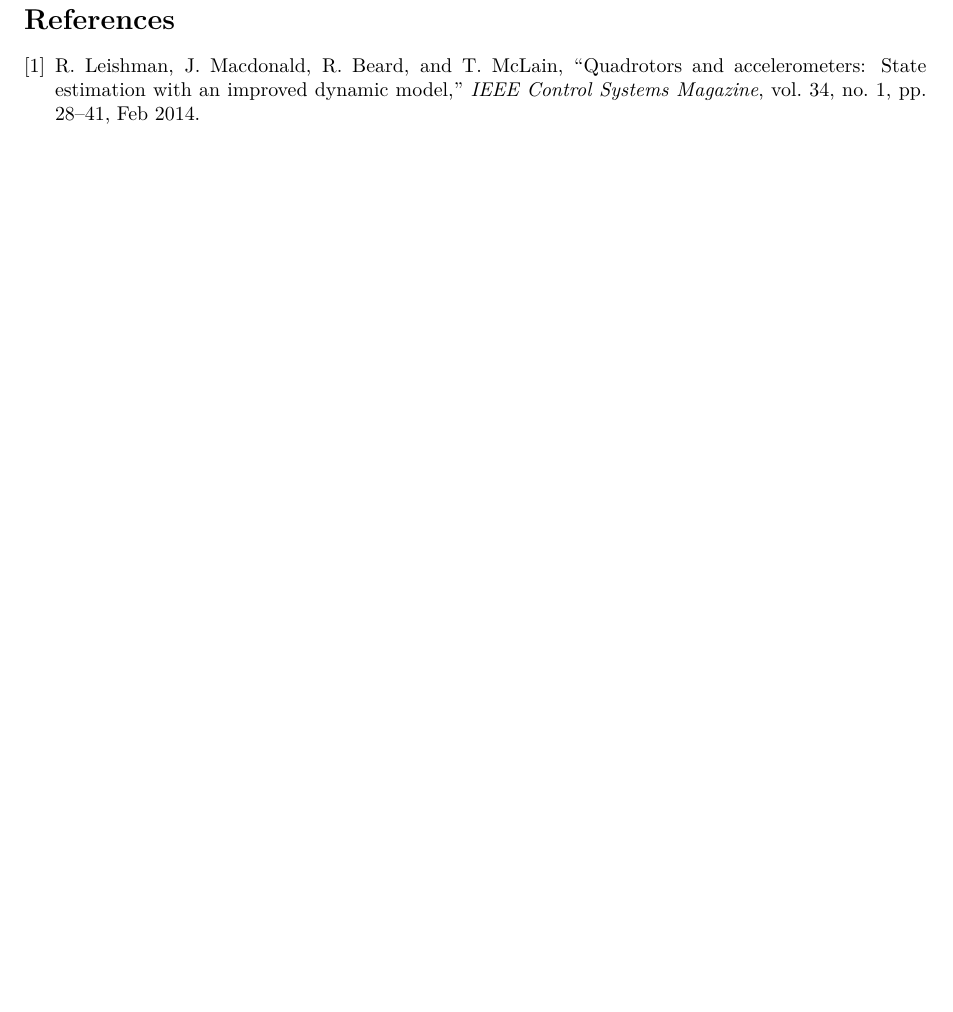
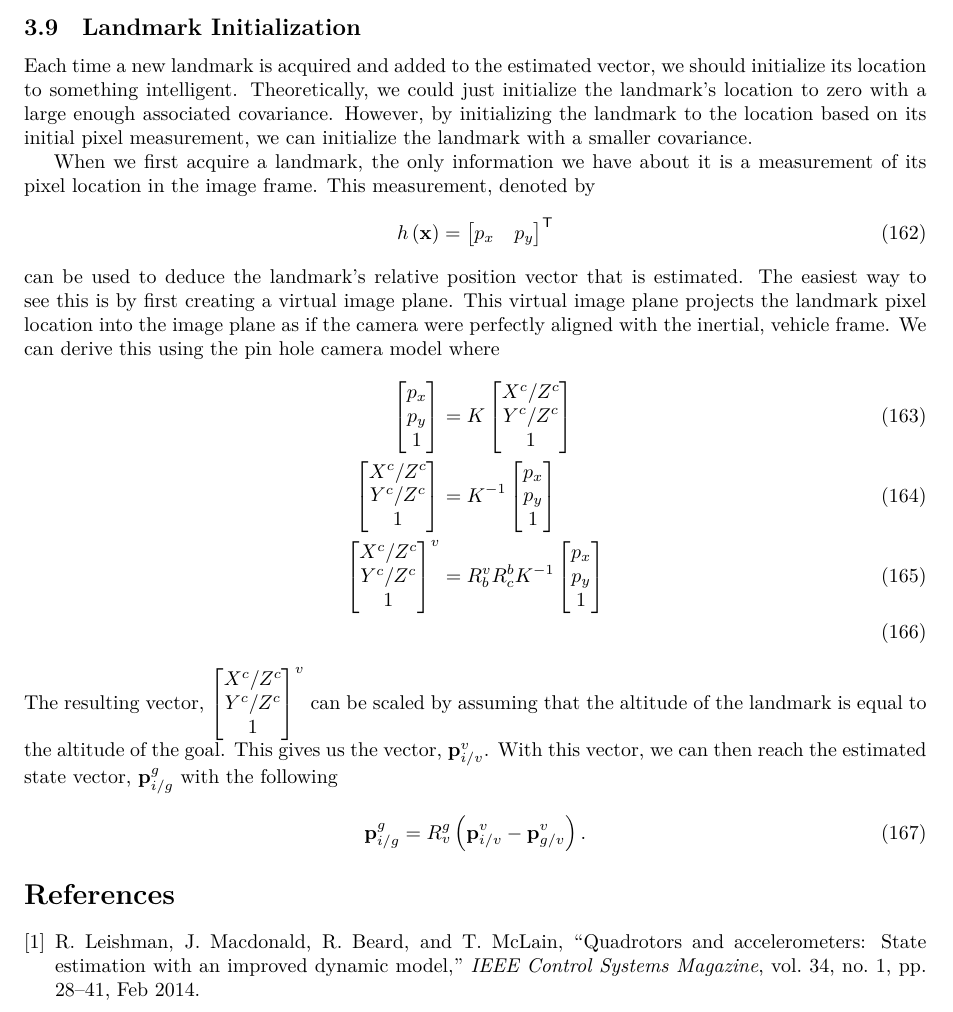
Before and after one commit to mmmfarrell/landing_sim, a LaTeX document (notes/root.tex, which reads notes/estimator_with_biases.tex): part of page 19 of 19, cut at the place of the change, the shorter picture padded with empty space. Compiled offline with XeLaTeX.

Commit message:
start at deriving intialization for landmarks

```diff
--- a/notes/estimator_with_biases.tex
+++ b/notes/estimator_with_biases.tex
@@ -659,3 +659,67 @@ in the jacobian given by
 \end{equation}
 The jacobians for the y pixel measurement, $p_y$ are similar to the ones derived
 above, just changing $f_y$ in place of $f_x$ and $\e_2$ instead of $\e_1$.
+
+\subsection{Landmark Initialization}
+Each time a new landmark is acquired and added to the estimated vector, we
+should initialize its location to something intelligent. Theoretically, we could
+just initialize the landmark's location to zero with a large enough associated
+covariance. However, by initializing the landmark to the location based on its
+initial pixel measurement, we can initialize the landmark with a smaller
+covariance.
+
+When we first acquire a landmark, the only information we have about it is a
+measurement of its pixel location in the image frame. This measurement, denoted
+by
+\begin{equation}
+  h \left( \x \right) =
+  \begin{bmatrix}
+    p_x & p_y
+  \end{bmatrix}^\transpose
+\end{equation}
+can be used to deduce the landmark's relative position vector that is estimated.
+The easiest way to see this is by first creating a virtual image plane. This
+virtual image plane projects the landmark pixel location into the image plane as
+if the camera were perfectly aligned with the inertial, vehicle frame. We can
+derive this using the pin hole camera model where
+\begin{align}
+  \begin{bmatrix}
+    p_x \\ p_y \\ 1
+  \end{bmatrix} &= K
+  \begin{bmatrix}
+    X^c / Z^c \\
+    Y^c / Z^c \\
+    1
+  \end{bmatrix} \\
+  \begin{bmatrix}
+    X^c / Z^c \\
+    Y^c / Z^c \\
+    1
+  \end{bmatrix}
+   &= K^{-1}
+  \begin{bmatrix}
+    p_x \\ p_y \\ 1
+  \end{bmatrix} \\
+  \begin{bmatrix}
+    X^c / Z^c \\
+    Y^c / Z^c \\
+    1
+  \end{bmatrix}^v
+   &= R_b^v R_c^b K^{-1}
+  \begin{bmatrix}
+    p_x \\ p_y \\ 1
+  \end{bmatrix} \\
+\end{align}
+The resulting vector, $
+  \begin{bmatrix}
+    X^c / Z^c \\
+    Y^c / Z^c \\
+    1
+  \end{bmatrix}^v$
+can be scaled by assuming that the altitude of the landmark is equal to the
+altitude of the goal. This gives us the vector, $\vect{p}_{i/v}^v$.
+With this vector, we can then reach the estimated state vector,
+$\vect{p}_{i/g}^g$ with the following
+\begin{equation}
+  \vect{p}_{i/g}^g = R_v^g \left( \vect{p}_{i/v}^v - \vect{p}_{g/v}^v \right).
+\end{equation}
```
Also changed, not shown: params/unicycle_params.yaml (+1 -1 lines).
